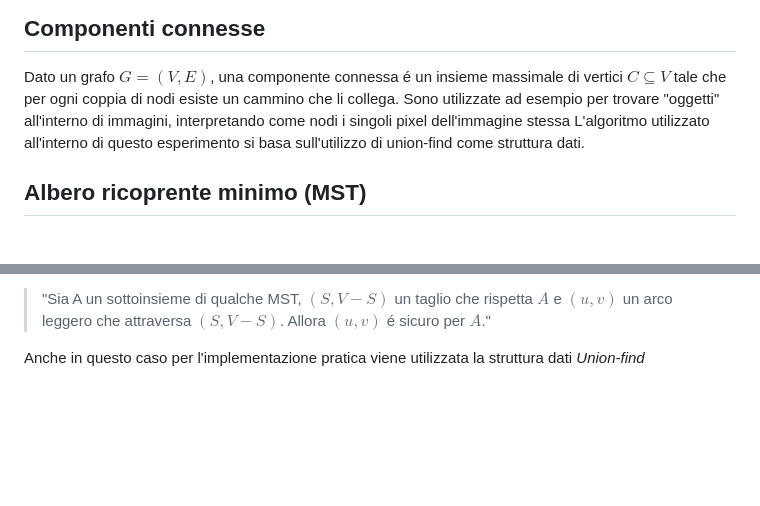
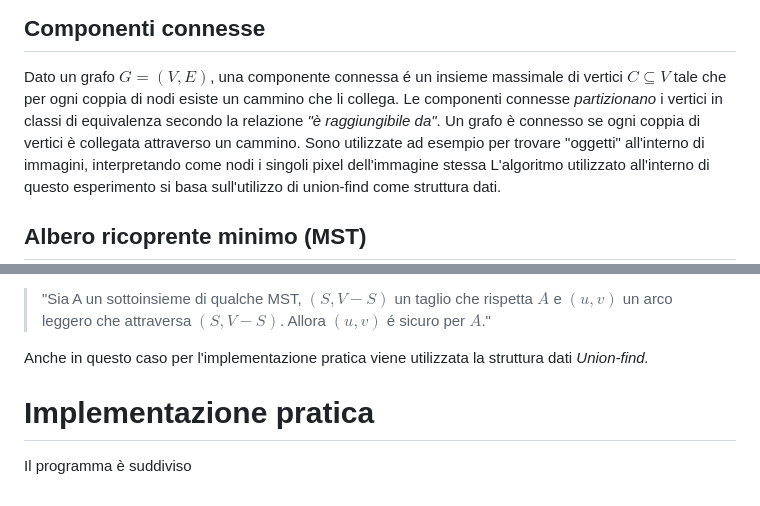
Before and after one commit to ltocca/CC_and_MST, a Markdown page: rel/relazione.md, 2 parts joined by grey strips. Drawn GitHub-style; blank space fills up the shorter version.

Commit message:
update relazione

```diff
--- a/rel/relazione.md
+++ b/rel/relazione.md
@@ -51,6 +51,7 @@ Su questa struttura dati possiamo operare con tre funzioni:
 ## Componenti connesse
 
 Dato un grafo $G=(V,E)$, una componente connessa é un insieme massimale di vertici $C⊆V$ tale che per ogni coppia di nodi esiste un cammino che li collega.
+Le componenti connesse *partizionano* i vertici in classi di equivalenza secondo la relazione *"è raggiungibile da"*. Un grafo è connesso se ogni coppia di vertici è collegata attraverso un cammino.
 Sono utilizzate ad esempio per trovare "oggetti" all'interno di immagini, interpretando come nodi i singoli pixel dell'immagine stessa
 L'algoritmo utilizzato all'interno di questo esperimento si basa sull'utilizzo di union-find come struttura dati.
 
@@ -73,4 +74,8 @@ Per ottenere l'algoritmo di Kruskal, che sarà utilizzato per gli esperimenti,
 
 > "Sia A un sottoinsieme di qualche MST, $(S,V-S)$ un taglio che rispetta $A$ e $(u,v)$ un arco leggero che attraversa $(S,V-S)$. Allora $(u,v)$ é sicuro per $A$."
 
-Anche in questo caso per l'implementazione pratica viene utilizzata la struttura dati *Union-find*
+Anche in questo caso per l'implementazione pratica viene utilizzata la struttura dati *Union-find.*
+
+# Implementazione pratica
+
+Il programma è suddiviso
```
